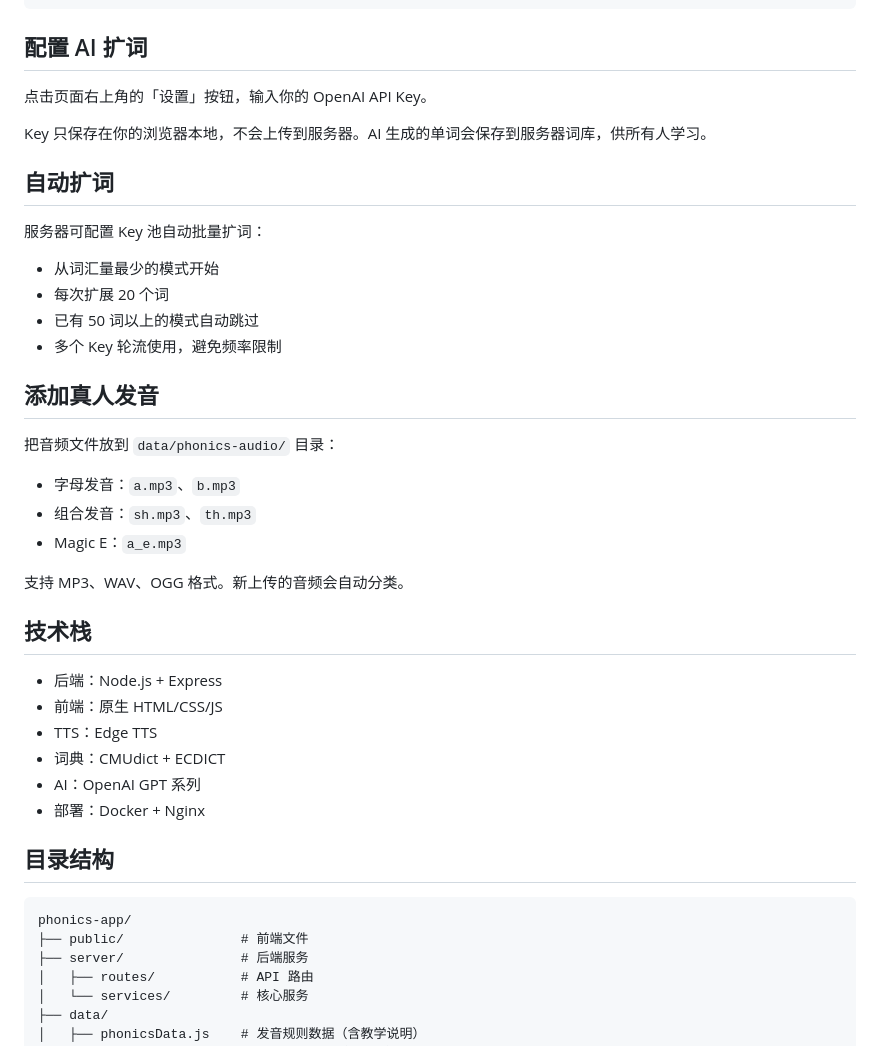
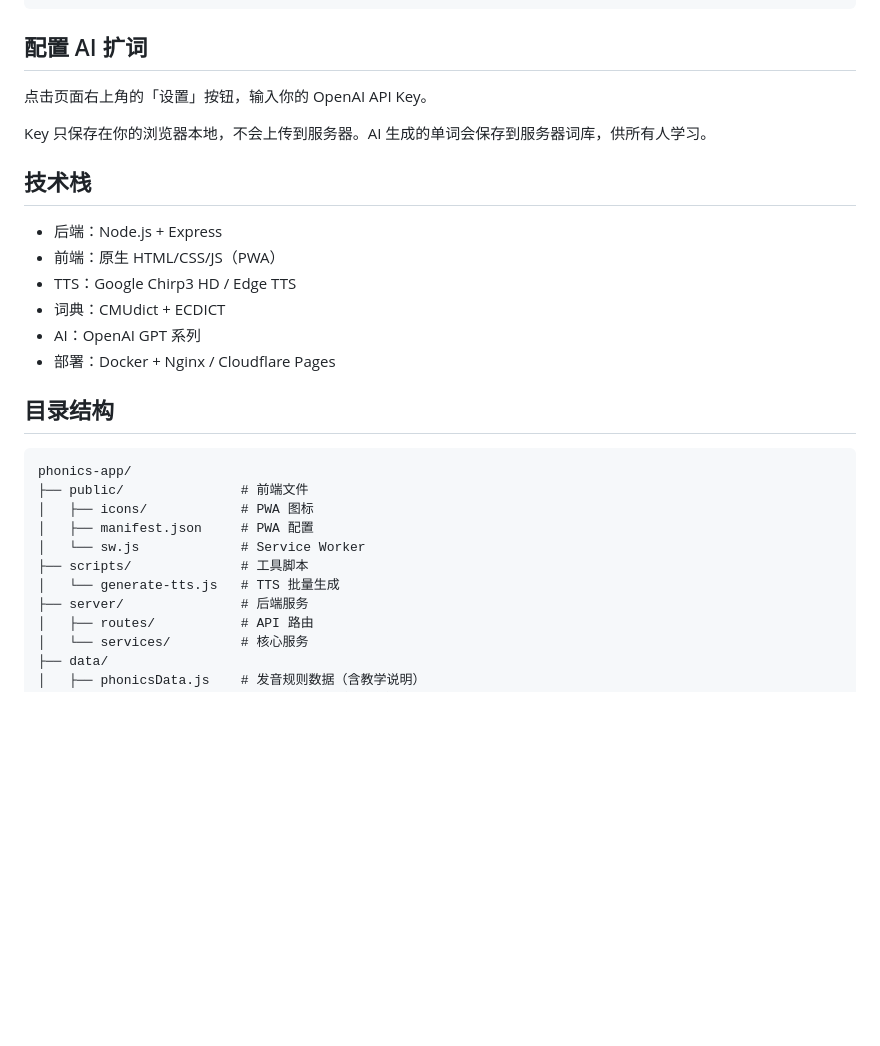
Before and after one commit to cocojojo5213/phonics-app, a Markdown page: README.md, the part around one of its changes. Rendered like a GitHub page; blank space fills up the shorter version.

Commit message:
release: v2.0.0 - PWA支持、Chirp3 HD TTS、强化署名要求

````diff
--- a/README.md
+++ b/README.md
@@ -82,39 +138,25 @@ OPENAI_CLASSIFY_MODEL=gpt-5.2
 
 Key 只保存在你的浏览器本地，不会上传到服务器。AI 生成的单词会保存到服务器词库，供所有人学习。
 
-## 自动扩词
-
-服务器可配置 Key 池自动批量扩词：
-
-- 从词汇量最少的模式开始
-- 每次扩展 20 个词
-- 已有 50 词以上的模式自动跳过
-- 多个 Key 轮流使用，避免频率限制
-
-## 添加真人发音
-
-把音频文件放到 `data/phonics-audio/` 目录：
-
-- 字母发音：`a.mp3`、`b.mp3`
-- 组合发音：`sh.mp3`、`th.mp3`
-- Magic E：`a_e.mp3`
-
-支持 MP3、WAV、OGG 格式。新上传的音频会自动分类。
-
 ## 技术栈
 
 - 后端：Node.js + Express
-- 前端：原生 HTML/CSS/JS
-- TTS：Edge TTS
+- 前端：原生 HTML/CSS/JS（PWA）
+- TTS：Google Chirp3 HD / Edge TTS
 - 词典：CMUdict + ECDICT
 - AI：OpenAI GPT 系列
-- 部署：Docker + Nginx
+- 部署：Docker + Nginx / Cloudflare Pages
 
 ## 目录结构
 
 ```
 phonics-app/
 ├── public/               # 前端文件
+│   ├── icons/            # PWA 图标
+│   ├── manifest.json     # PWA 配置
+│   └── sw.js             # Service Worker
+├── scripts/              # 工具脚本
+│   └── generate-tts.js   # TTS 批量生成
 ├── server/               # 后端服务
 │   ├── routes/           # API 路由
 │   └── services/         # 核心服务
````
Also changed, not shown: other parts of README.md (+101 -11 lines).
